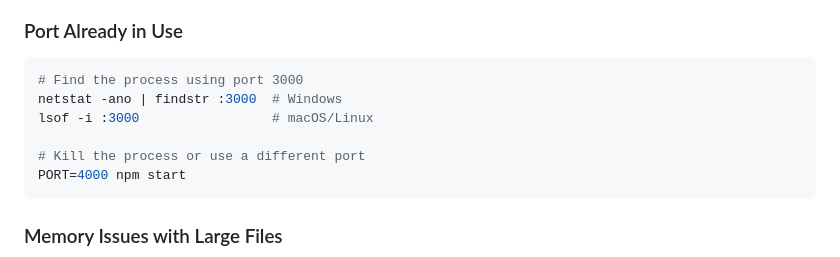
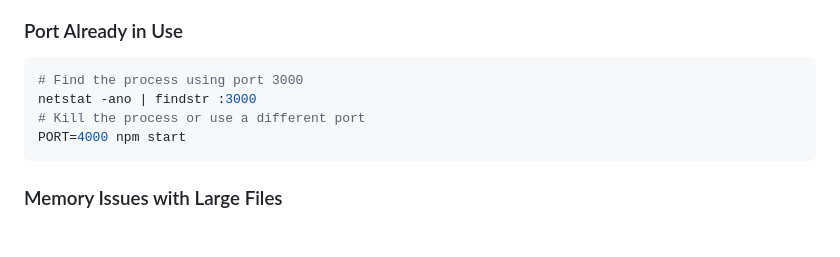
Before and after one commit to Adhyayan-Dimri/SheetFusion, a Markdown page: README.md, the part around the change. Drawn GitHub-style; blank space fills up the shorter version.

Commit message:
Update README to simplify port usage instructions
Removed redundant command for macOS/Linux from README.

````diff
--- a/README.md
+++ b/README.md
@@ -220,9 +220,7 @@ docker run -p 3000:3000 sheetfusion
 
 ```bash
 # Find the process using port 3000
-netstat -ano | findstr :3000  # Windows
-lsof -i :3000                 # macOS/Linux
-
+netstat -ano | findstr :3000
 # Kill the process or use a different port
 PORT=4000 npm start
 ```
````
